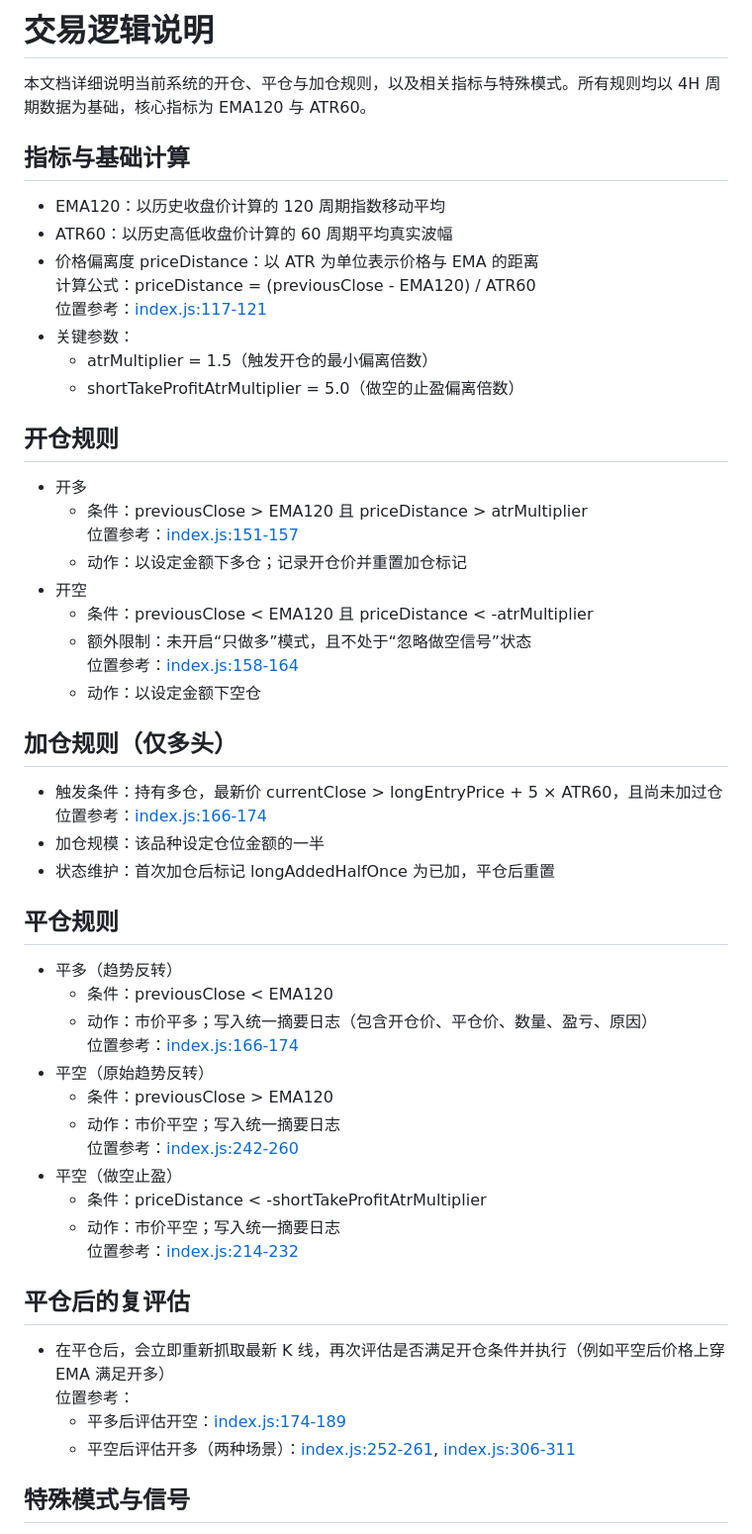
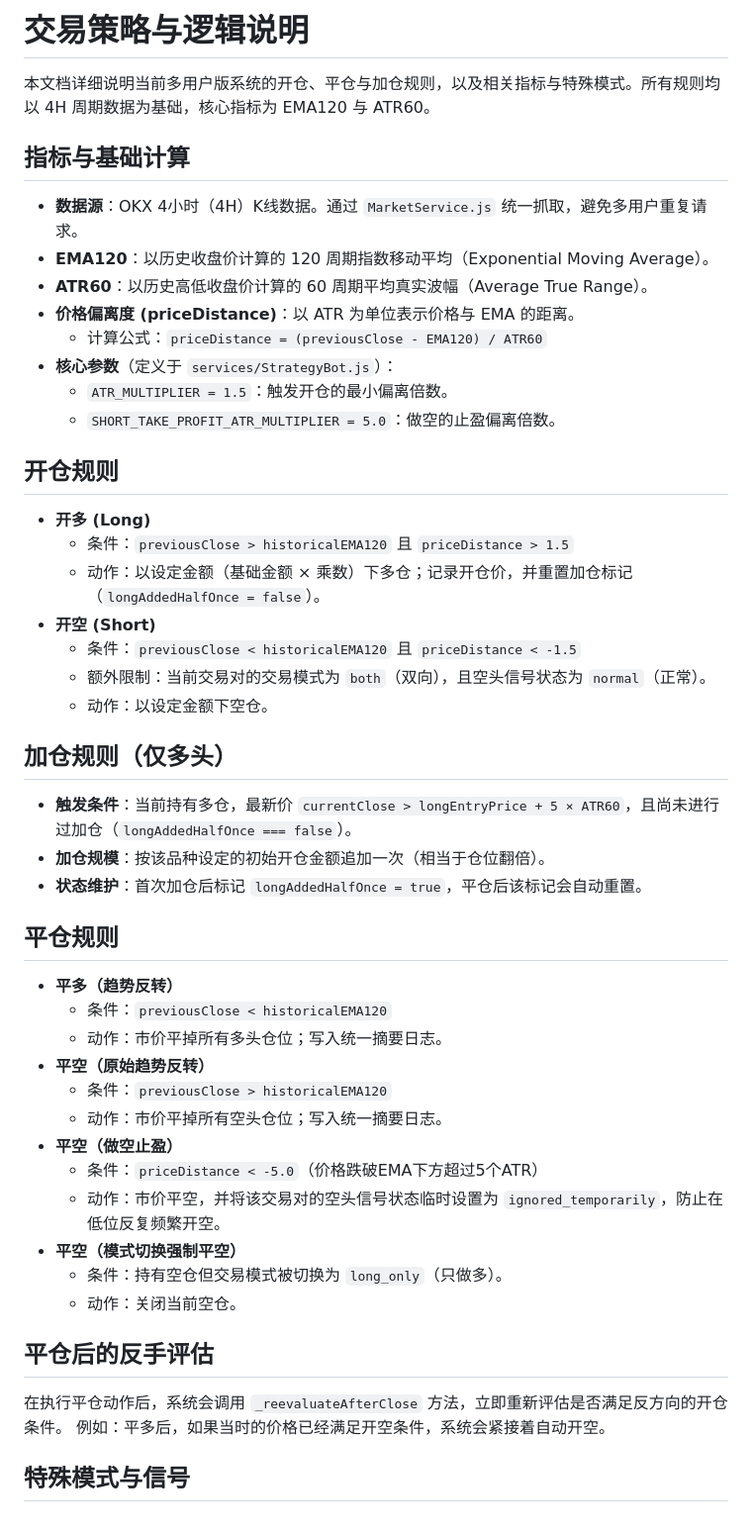
Before and after one commit to valarxu/ema-atr-trade, a Markdown page: docs/trading-logic.md, the part around one of its changes. Shown at 99% size. Rendered like a GitHub page.

Commit message:
chore: 更新交易逻辑文档

```diff
--- a/docs/trading-logic.md
+++ b/docs/trading-logic.md
@@ -1,52 +1,47 @@
-# 交易逻辑说明
+# 交易策略与逻辑说明
 
-本文档详细说明当前系统的开仓、平仓与加仓规则，以及相关指标与特殊模式。所有规则均以 4H 周期数据为基础，核心指标为 EMA120 与 ATR60。
+本文档详细说明当前多用户版系统的开仓、平仓与加仓规则，以及相关指标与特殊模式。所有规则均以 4H 周期数据为基础，核心指标为 EMA120 与 ATR60。
 
 ## 指标与基础计算
-- EMA120：以历史收盘价计算的 120 周期指数移动平均
-- ATR60：以历史高低收盘价计算的 60 周期平均真实波幅
-- 价格偏离度 priceDistance：以 ATR 为单位表示价格与 EMA 的距离
-  计算公式：priceDistance = (previousClose - EMA120) / ATR60
-  位置参考：[index.js:117-121](file:///d:/my_programs/Trade/ema-atr-trade/index.js#L117-L121)
-- 关键参数：
-  - atrMultiplier = 1.5（触发开仓的最小偏离倍数）
-  - shortTakeProfitAtrMultiplier = 5.0（做空的止盈偏离倍数）
+- **数据源**：OKX 4小时（4H）K线数据。通过 `MarketService.js` 统一抓取，避免多用户重复请求。
+- **EMA120**：以历史收盘价计算的 120 周期指数移动平均（Exponential Moving Average）。
+- **ATR60**：以历史高低收盘价计算的 60 周期平均真实波幅（Average True Range）。
+- **价格偏离度 (priceDistance)**：以 ATR 为单位表示价格与 EMA 的距离。
+  - 计算公式：`priceDistance = (previousClose - EMA120) / ATR60`
+- **核心参数**（定义于 `services/StrategyBot.js`）：
+  - `ATR_MULTIPLIER = 1.5`：触发开仓的最小偏离倍数。
+  - `SHORT_TAKE_PROFIT_ATR_MULTIPLIER = 5.0`：做空的止盈偏离倍数。
 
 ## 开仓规则
-- 开多
-  - 条件：previousClose > EMA120 且 priceDistance > atrMultiplier
-    位置参考：[index.js:151-157](file:///d:/my_programs/Trade/ema-atr-trade/index.js#L151-L157)
-  - 动作：以设定金额下多仓；记录开仓价并重置加仓标记
-- 开空
-  - 条件：previousClose < EMA120 且 priceDistance < -atrMultiplier
-  - 额外限制：未开启“只做多”模式，且不处于“忽略做空信号”状态
-    位置参考：[index.js:158-164](file:///d:/my_programs/Trade/ema-atr-trade/index.js#L158-L164)
-  - 动作：以设定金额下空仓
+- **开多 (Long)**
+  - 条件：`previousClose > historicalEMA120` 且 `priceDistance > 1.5`
+  - 动作：以设定金额（基础金额 × 乘数）下多仓；记录开仓价，并重置加仓标记（`longAddedHalfOnce = false`）。
+- **开空 (Short)**
+  - 条件：`previousClose < historicalEMA120` 且 `priceDistance < -1.5`
+  - 额外限制：当前交易对的交易模式为 `both`（双向），且空头信号状态为 `normal`（正常）。
+  - 动作：以设定金额下空仓。
 
 ## 加仓规则（仅多头）
-- 触发条件：持有多仓，最新价 currentClose > longEntryPrice + 5 × ATR60，且尚未加过仓
-  位置参考：[index.js:166-174](file:///d:/my_programs/Trade/ema-atr-trade/index.js#L166-L174)
-- 加仓规模：该品种设定仓位金额的一半
-- 状态维护：首次加仓后标记 longAddedHalfOnce 为已加，平仓后重置
+- **触发条件**：当前持有多仓，最新价 `currentClose > longEntryPrice + 5 × ATR60`，且尚未进行过加仓（`longAddedHalfOnce === false`）。
+- **加仓规模**：按该品种设定的初始开仓金额追加一次（相当于仓位翻倍）。
+- **状态维护**：首次加仓后标记 `longAddedHalfOnce = true`，平仓后该标记会自动重置。
 
 ## 平仓规则
-- 平多（趋势反转）
-  - 条件：previousClose < EMA120
-  - 动作：市价平多；写入统一摘要日志（包含开仓价、平仓价、数量、盈亏、原因）
-    位置参考：[index.js:166-174](file:///d:/my_programs/Trade/ema-atr-trade/index.js#L166-L174)
-- 平空（原始趋势反转）
-  - 条件：previousClose > EMA120
-  - 动作：市价平空；写入统一摘要日志
-    位置参考：[index.js:242-260](file:///d:/my_programs/Trade/ema-atr-trade/index.js#L242-L260)
-- 平空（做空止盈）
-  - 条件：priceDistance < -shortTakeProfitAtrMultiplier
-  - 动作：市价平空；写入统一摘要日志
-    位置参考：[index.js:214-232](file:///d:/my_programs/Trade/ema-atr-trade/index.js#L214-L232)
+- **平多（趋势反转）**
+  - 条件：`previousClose < historicalEMA120`
+  - 动作：市价平掉所有多头仓位；写入统一摘要日志。
+- **平空（原始趋势反转）**
+  - 条件：`previousClose > historicalEMA120`
+  - 动作：市价平掉所有空头仓位；写入统一摘要日志。
+- **平空（做空止盈）**
+  - 条件：`priceDistance < -5.0`（价格跌破EMA下方超过5个ATR）
+  - 动作：市价平空，并将该交易对的空头信号状态临时设置为 `ignored_temporarily`，防止在低位反复频繁开空。
+- **平空（模式切换强制平空）**
+  - 条件：持有空仓但交易模式被切换为 `long_only`（只做多）。
+  - 动作：关闭当前空仓。
 
-## 平仓后的复评估
-- 在平仓后，会立即重新抓取最新 K 线，再次评估是否满足开仓条件并执行（例如平空后价格上穿 EMA 满足开多）
-  位置参考：
-  - 平多后评估开空：[index.js:174-189](file:///d:/my_programs/Trade/ema-atr-trade/index.js#L174-L189)
-  - 平空后评估开多（两种场景）：[index.js:252-261](file:///d:/my_programs/Trade/ema-atr-trade/index.js#L252-L261), [index.js:306-311](file:///d:/my_programs/Trade/ema-atr-trade/index.js#L306-L311)
+## 平仓后的反手评估
+在执行平仓动作后，系统会调用 `_reevaluateAfterClose` 方法，立即重新评估是否满足反方向的开仓条件。
+例如：平多后，如果当时的价格已经满足开空条件，系统会紧接着自动开空。
 
 ## 特殊模式与信号
```
Also changed, not shown: other parts of docs/trading-logic.md (+15 -21 lines).
